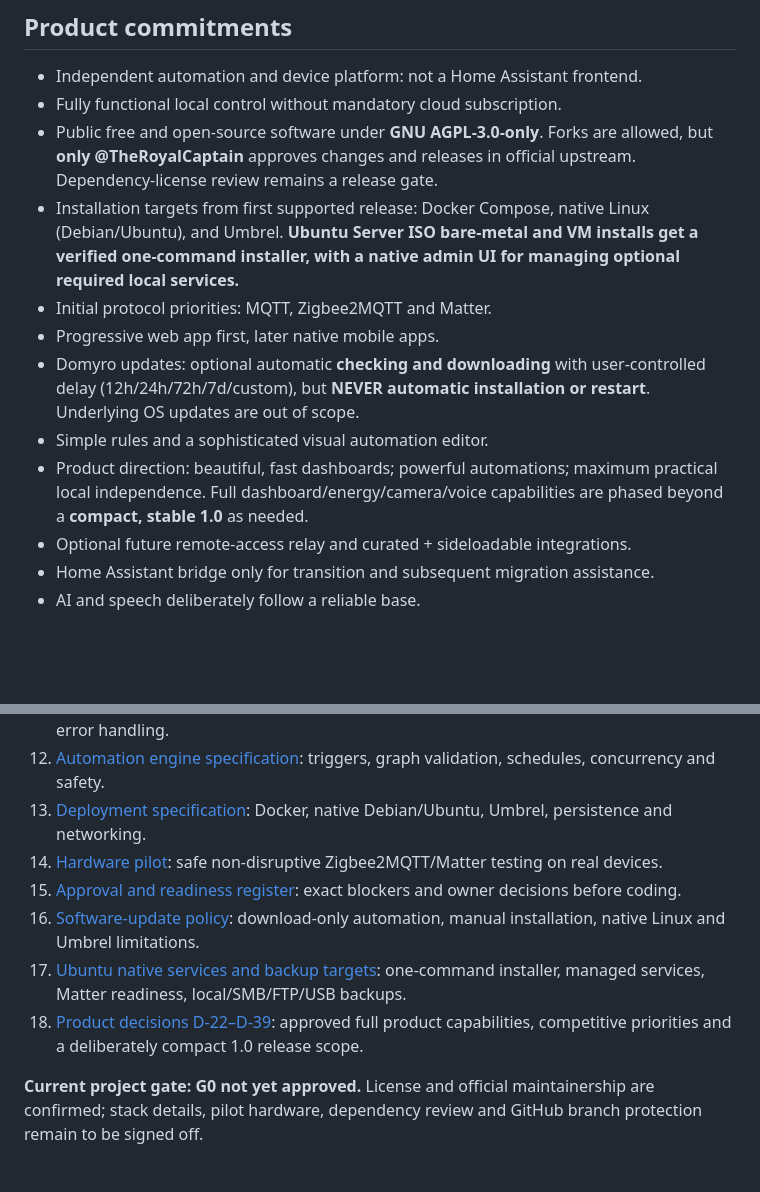
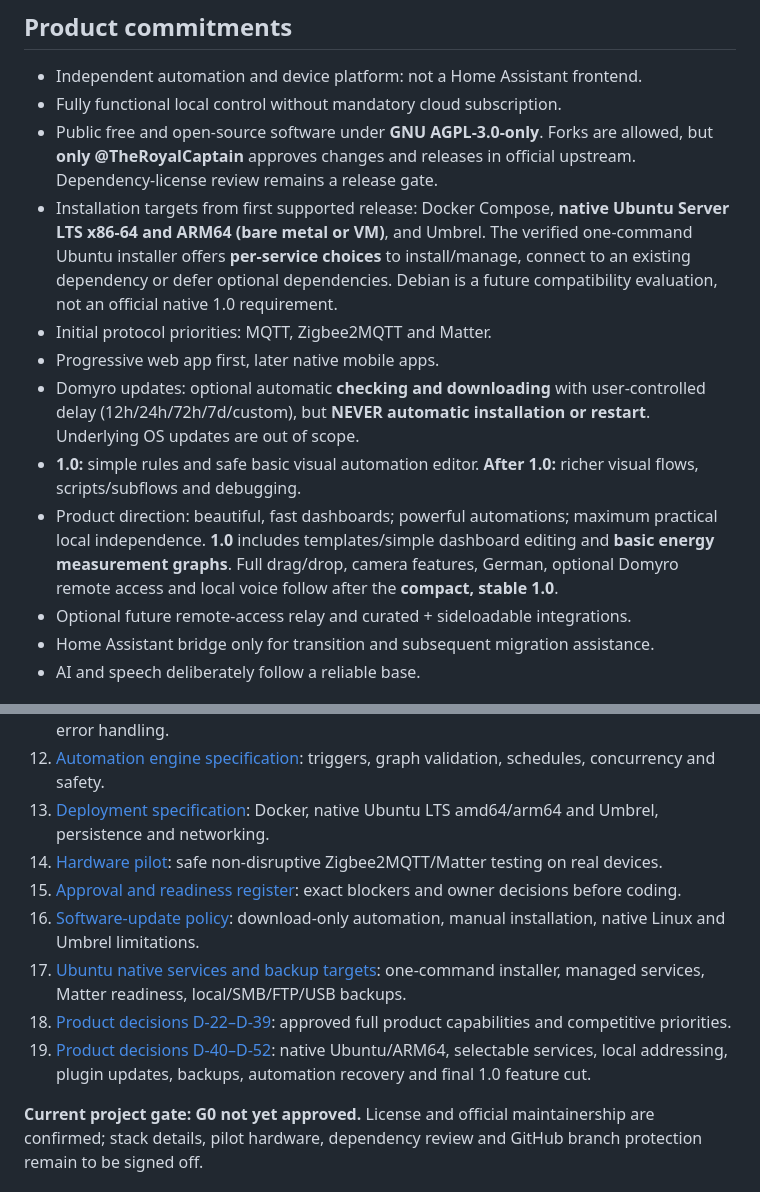
Before and after one commit to TheRoyalCaptain/Domyro, a Markdown page: README.md, 2 parts joined by grey strips. Rendered like a GitHub page; blank space fills up the shorter version.

Commit message:
docs: remove superseded D40-D52 assumptions and update documentation index

```diff
--- a/README.md
+++ b/README.md
@@ -11,12 +11,12 @@ Domyro is a planned open-source, local-first smart-home platform with a self-hos
 - Independent automation and device platform: not a Home Assistant frontend.
 - Fully functional local control without mandatory cloud subscription.
 - Public free and open-source software under **GNU AGPL-3.0-only**. Forks are allowed, but **only @TheRoyalCaptain** approves changes and releases in official upstream. Dependency-license review remains a release gate.
-- Installation targets from first supported release: Docker Compose, native Linux (Debian/Ubuntu), and Umbrel. **Ubuntu Server ISO bare-metal and VM installs get a verified one-command installer, with a native admin UI for managing optional required local services.**
+- Installation targets from first supported release: Docker Compose, **native Ubuntu Server LTS x86-64 and ARM64 (bare metal or VM)**, and Umbrel. The verified one-command Ubuntu installer offers **per-service choices** to install/manage, connect to an existing dependency or defer optional dependencies. Debian is a future compatibility evaluation, not an official native 1.0 requirement.
 - Initial protocol priorities: MQTT, Zigbee2MQTT and Matter.
 - Progressive web app first, later native mobile apps.
 - Domyro updates: optional automatic **checking and downloading** with user-controlled delay (12h/24h/72h/7d/custom), but **NEVER automatic installation or restart**. Underlying OS updates are out of scope.
-- Simple rules and a sophisticated visual automation editor.
-- Product direction: beautiful, fast dashboards; powerful automations; maximum practical local independence. Full dashboard/energy/camera/voice capabilities are phased beyond a **compact, stable 1.0** as needed.
+- **1.0:** simple rules and safe basic visual automation editor. **After 1.0:** richer visual flows, scripts/subflows and debugging.
+- Product direction: beautiful, fast dashboards; powerful automations; maximum practical local independence. **1.0** includes templates/simple dashboard editing and **basic energy measurement graphs**. Full drag/drop, camera features, German, optional Domyro remote access and local voice follow after the **compact, stable 1.0**.
 - Optional future remote-access relay and curated + sideloadable integrations.
 - Home Assistant bridge only for transition and subsequent migration assistance.
 - AI and speech deliberately follow a reliable base.
@@ -35,12 +35,13 @@ Domyro is a planned open-source, local-first smart-home platform with a self-hos
 10. [Database contract](docs/DATABASE.md): schema, identities, state truth, history, retention and recovery.
 11. [API contract](docs/API-CONTRACT.md): REST v1, WebSocket events, access policies, command confirmations and error handling.
 12. [Automation engine specification](docs/AUTOMATION-ENGINE.md): triggers, graph validation, schedules, concurrency and safety.
-13. [Deployment specification](docs/DEPLOYMENT.md): Docker, native Debian/Ubuntu, Umbrel, persistence and networking.
+13. [Deployment specification](docs/DEPLOYMENT.md): Docker, native Ubuntu LTS amd64/arm64 and Umbrel, persistence and networking.
 14. [Hardware pilot](docs/HARDWARE-PILOT.md): safe non-disruptive Zigbee2MQTT/Matter testing on real devices.
 15. [Approval and readiness register](docs/G0-READINESS.md): exact blockers and owner decisions before coding.
 16. [Software-update policy](docs/SOFTWARE-UPDATES.md): download-only automation, manual installation, native Linux and Umbrel limitations.
 17. [Ubuntu native services and backup targets](docs/PLATFORM-SERVICES-BACKUPS.md): one-command installer, managed services, Matter readiness, local/SMB/FTP/USB backups.
-18. [Product decisions D-22–D-39](docs/PRODUCT-DECISIONS-22-39.md): approved full product capabilities, competitive priorities and a deliberately compact 1.0 release scope.
+18. [Product decisions D-22–D-39](docs/PRODUCT-DECISIONS-22-39.md): approved full product capabilities and competitive priorities.
+19. [Product decisions D-40–D-52](docs/PRODUCT-DECISIONS-40-52.md): native Ubuntu/ARM64, selectable services, local addressing, plugin updates, backups, automation recovery and final 1.0 feature cut.
 
 **Current project gate: G0 not yet approved.** License and official maintainership are confirmed; stack details, pilot hardware, dependency review and GitHub branch protection remain to be signed off.
 
```
